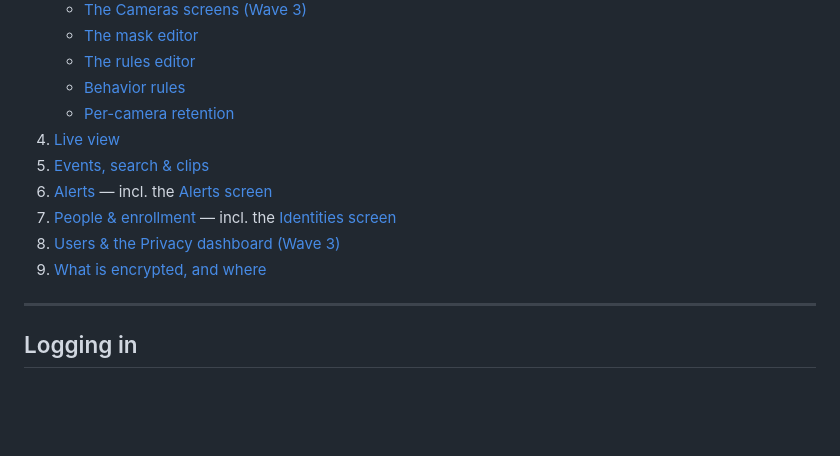
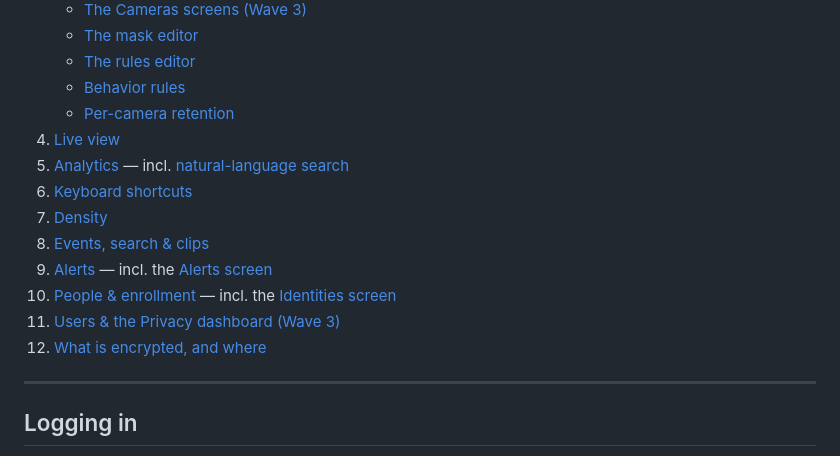
Before and after one commit to jatinkray/localsight, a Markdown page: docs/USER_GUIDE.md, the part around one of its changes. Rendered like a GitHub page; blank space fills up the shorter version.

```diff
--- a/docs/USER_GUIDE.md
+++ b/docs/USER_GUIDE.md
@@ -17,12 +17,15 @@ see `AGENTS.md`; for operations (deployment, retention, troubleshooting) see
    - [Behavior rules](#behavior-rules)
    - [Per-camera retention](#per-camera-retention)
 4. [Live view](#live-view)
-5. [Events, search & clips](#events-search--clips)
-6. [Alerts](#alerts) — incl. the [Alerts screen](#the-alerts-screen-wave-3)
-7. [People & enrollment](#people--enrollment) — incl. the
-   [Identities screen](#the-identities-screen-wave-3)
-8. [Users & the Privacy dashboard (Wave 3)](#users--the-privacy-dashboard-wave-3)
-9. [What is encrypted, and where](#what-is-encrypted-and-where)
+5. [Analytics](#analytics) — incl. [natural-language search](#natural-language-search)
+6. [Keyboard shortcuts](#keyboard-shortcuts)
+7. [Density](#density)
+8. [Events, search & clips](#events-search--clips)
+9. [Alerts](#alerts) — incl. the [Alerts screen](#the-alerts-screen-wave-3)
+10. [People & enrollment](#people--enrollment) — incl. the
+    [Identities screen](#the-identities-screen-wave-3)
+11. [Users & the Privacy dashboard (Wave 3)](#users--the-privacy-dashboard-wave-3)
+12. [What is encrypted, and where](#what-is-encrypted-and-where)
 
 ---
 
```
Also changed, not shown: other parts of docs/USER_GUIDE.md (+54 -0 lines), AGENTS.md (+14 -6 lines).
